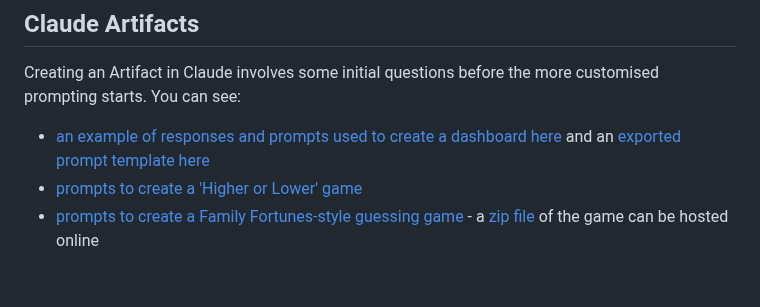
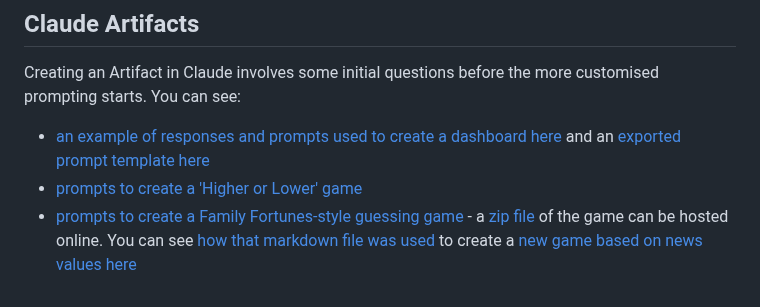
Before and after one commit to paulbradshaw/genAI, a Markdown page: prompts/customGPTskillsGems/readme.md, the part around the change. Rendered like a GitHub page.

Commit message:
Update readme with new game creation links
Added links to demonstrate the use of a markdown file for creating a new game based on news values.

```diff
--- a/prompts/customGPTskillsGems/readme.md
+++ b/prompts/customGPTskillsGems/readme.md
@@ -34,4 +34,4 @@ Creating an Artifact in Claude involves some initial questions before the more c
 
 * [an example of responses and prompts used to create a dashboard here](https://github.com/paulbradshaw/genAI/blob/main/prompts/customGPTskillsGems/dashboard_artifact.md) and an [exported prompt template here](https://github.com/paulbradshaw/genAI/blob/main/prompts/customGPTskillsGems/dashboard_template_guide.md)
 * [prompts to create a 'Higher or Lower' game](https://github.com/paulbradshaw/genAI/blob/main/prompts/customGPTskillsGems/higher_lower_game.md)
-* [prompts to create a Family Fortunes-style guessing game](https://github.com/paulbradshaw/genAI/blob/main/prompts/customGPTskillsGems/Family%20Fortunes%20Game%20Brief.md) - a [zip file](https://github.com/paulbradshaw/genAI/blob/main/prompts/customGPTskillsGems/Family%20Fortunes%20Journalism%20Game.zip) of the game can be hosted online
+* [prompts to create a Family Fortunes-style guessing game](https://github.com/paulbradshaw/genAI/blob/main/prompts/customGPTskillsGems/Family%20Fortunes%20Game%20Brief.md) - a [zip file](https://github.com/paulbradshaw/genAI/blob/main/prompts/customGPTskillsGems/Family%20Fortunes%20Journalism%20Game.zip) of the game can be hosted online. You can see [how that markdown file was used](https://claude.ai/design/p/d95cc9f2-3111-4925-ae55-acdfebf10a84?file=News+Values+Fortunes.dc.html&via=share) to create a [new game based on news values here](https://claude.ai/artifact/4MYfKMaRuRpabQxcVZMKcQ)
```
